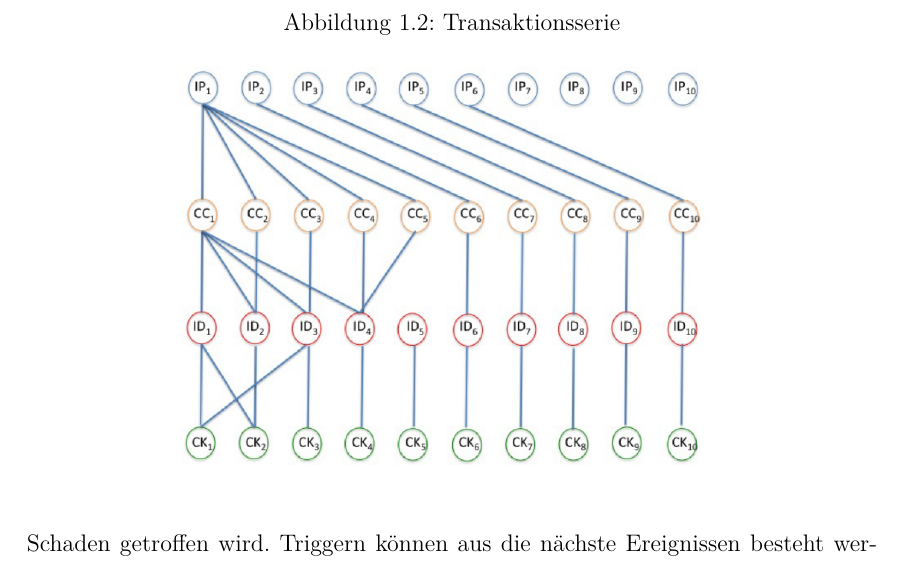
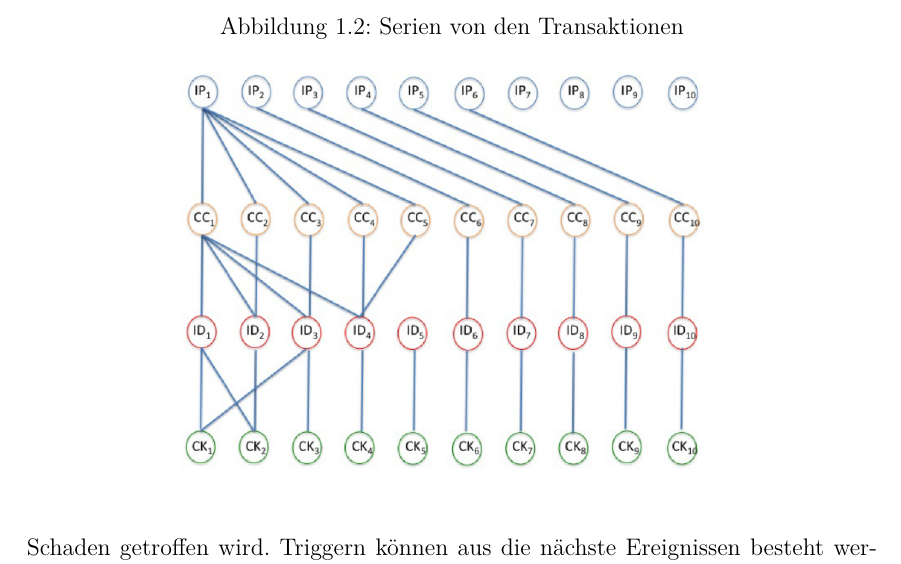
Before and after one commit to Transzendental/graphDB, a LaTeX document (report/document.tex, which reads report/chapter1.tex): part of page 9 of 15, cut at the place of the change. Compiled offline with pdfLaTeX; a LaTeX package or settings file that is missing is left out.

Commit message:
Update chapter1.tex

```diff
--- a/report/chapter1.tex
+++ b/report/chapter1.tex
@@ -22,7 +22,7 @@ Dies ist ausreichend um mittels Verfahren wie Zentralitätsberechnung, Dichte un
 \section{Betrugserkennung}
 Graph Datenbanken werden in e-commerce benutzt um die Betrug zu vermeiden. In Graph Datenbanken ist es möglich das Suchen der verdächtigen Pattern einzustellen - die entsprechenden Prüfungen, die mit den verschiedenen Triggern verbunden sind. Diese Triggern lassen sich die Probleme identifizieren, bevor als der ernschafte Schaden getroffen wird. Triggern können aus die nächste Ereignissen besteht werden: Einloggen in System, Registrierung einer neuen Bankkarte oder Bestellung der Waren.
 \begin{figure}
-	\caption{Transaktionsserie}
+	\caption{Serien von den Transaktionen}
 	\label{fig:Trs}
 	\centering
 	\includegraphics[width=0.7\textwidth]{images/Betrugserkennung.png}
```
